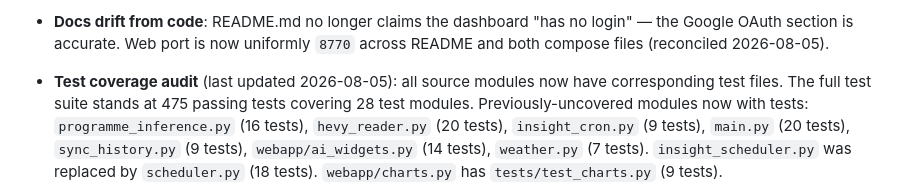
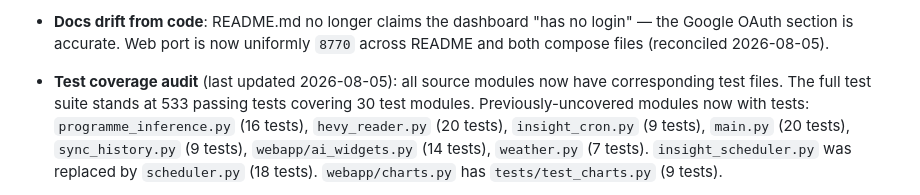
Before and after one commit to elgansayer/workout-agent, a Markdown page: AGENTS.md, the part around the change. Drawn GitHub-style.

Commit message:
chore: update AGENTS.md §7 test count (475→533 tests, 28→30 modules) (#328)
Hourly test watch #322: full verification gate passed — 533 tests, ruff
clean, mypy clean. No code/test drift detected. Updated stale audit
numbers to reflect the current test suite size.

Co-authored-by: claude[bot] <41898282+claude[bot]@users.noreply.github.com>

```diff
--- a/AGENTS.md
+++ b/AGENTS.md
@@ -206,8 +206,8 @@ forward. Cosmetic/dashboard work is welcome but should not crowd out §2/§3/§4
   `8770` across README and both compose files (reconciled 2026-08-05).
 
 - **Test coverage audit** (last updated 2026-08-05): all source modules
-  now have corresponding test files. The full test suite stands at 475
-  passing tests covering 28 test modules. Previously-uncovered modules now
+  now have corresponding test files. The full test suite stands at 533
+  passing tests covering 30 test modules. Previously-uncovered modules now
   with tests: `programme_inference.py` (16 tests),
   `hevy_reader.py` (20 tests), `insight_cron.py` (9 tests),
   `main.py` (20 tests), `sync_history.py` (9 tests),
```
